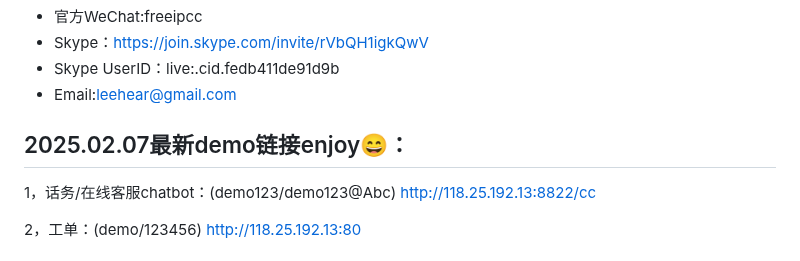
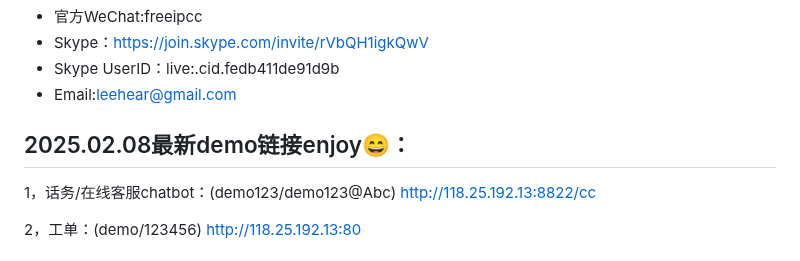
Before and after one commit to lihaiya/freeipcc, a Markdown page: README.md, the part around the change. Drawn GitHub-style.

```diff
--- a/README.md
+++ b/README.md
@@ -12,7 +12,7 @@ AI Call Center,Contact Center,GPT,LLM,Call,IPCC,Voice,AI,Codec,freeswitch,CallCe
 - Skype UserID：live:.cid.fedb411de91d9b
 - Email:leehear@gmail.com
 
-## 2025.02.07最新demo链接enjoy😄：
+## 2025.02.08最新demo链接enjoy😄：
 
 1，话务/在线客服chatbot：(demo123/demo123@Abc)
 http://118.25.192.13:8822/cc
```
